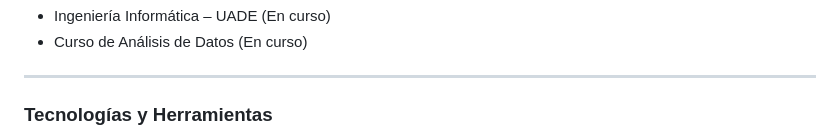
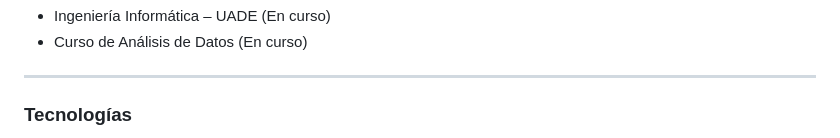
Before and after one commit to Santy21g/Santy21g, a Markdown page: README.md, the part around one of its changes. GitHub-like rendering.

```diff
--- a/README.md
+++ b/README.md
@@ -69,5 +69,5 @@ Me encuentro realizando un <strong>curso de Análisis de Datos</strong> para pro
 
 ---
 
-<h3>Tecnologías y Herramientas</h3>
+<h3>Tecnologías</h3>
 
```
Also changed, not shown: other parts of README.md (+13 -5 lines).
